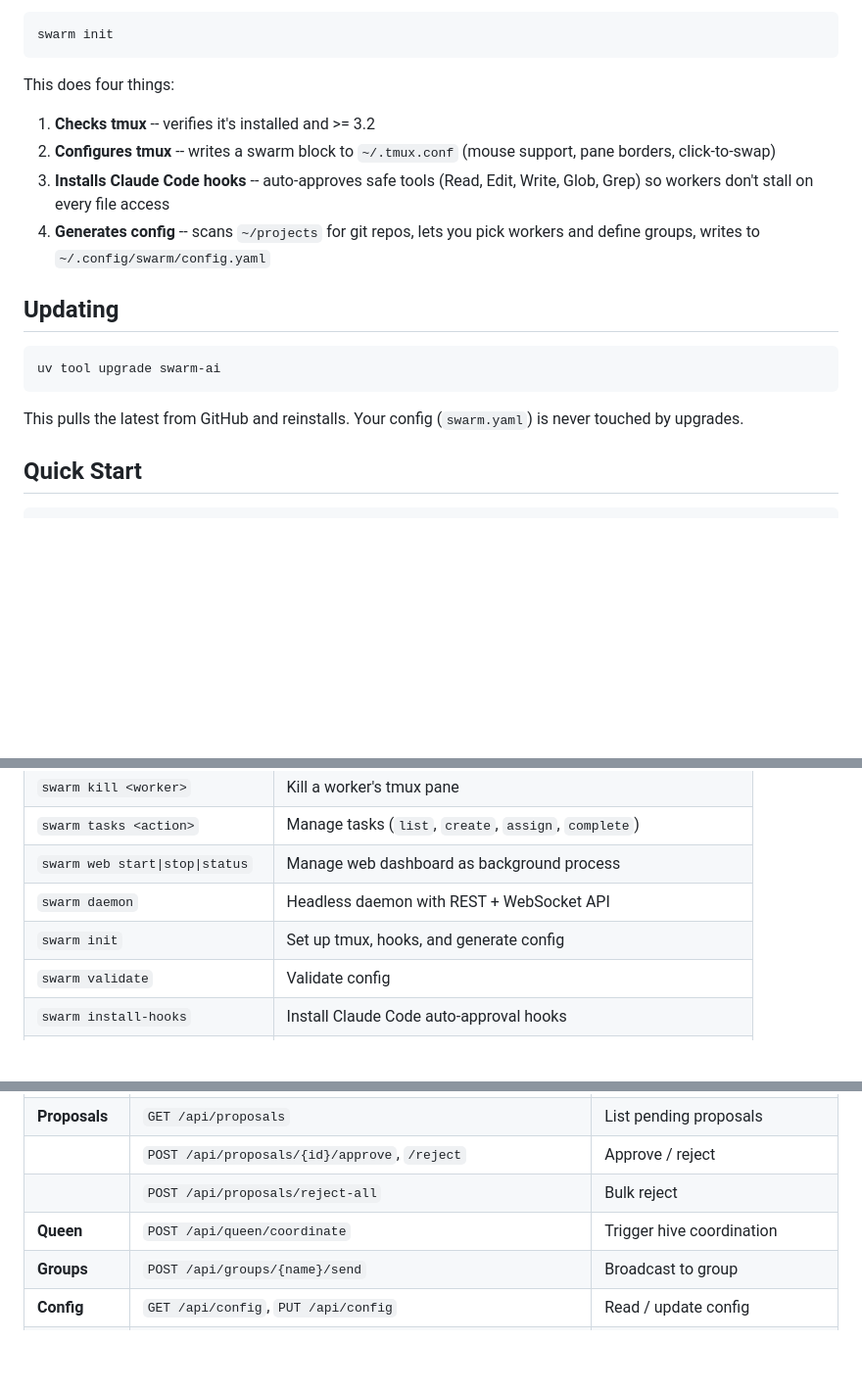
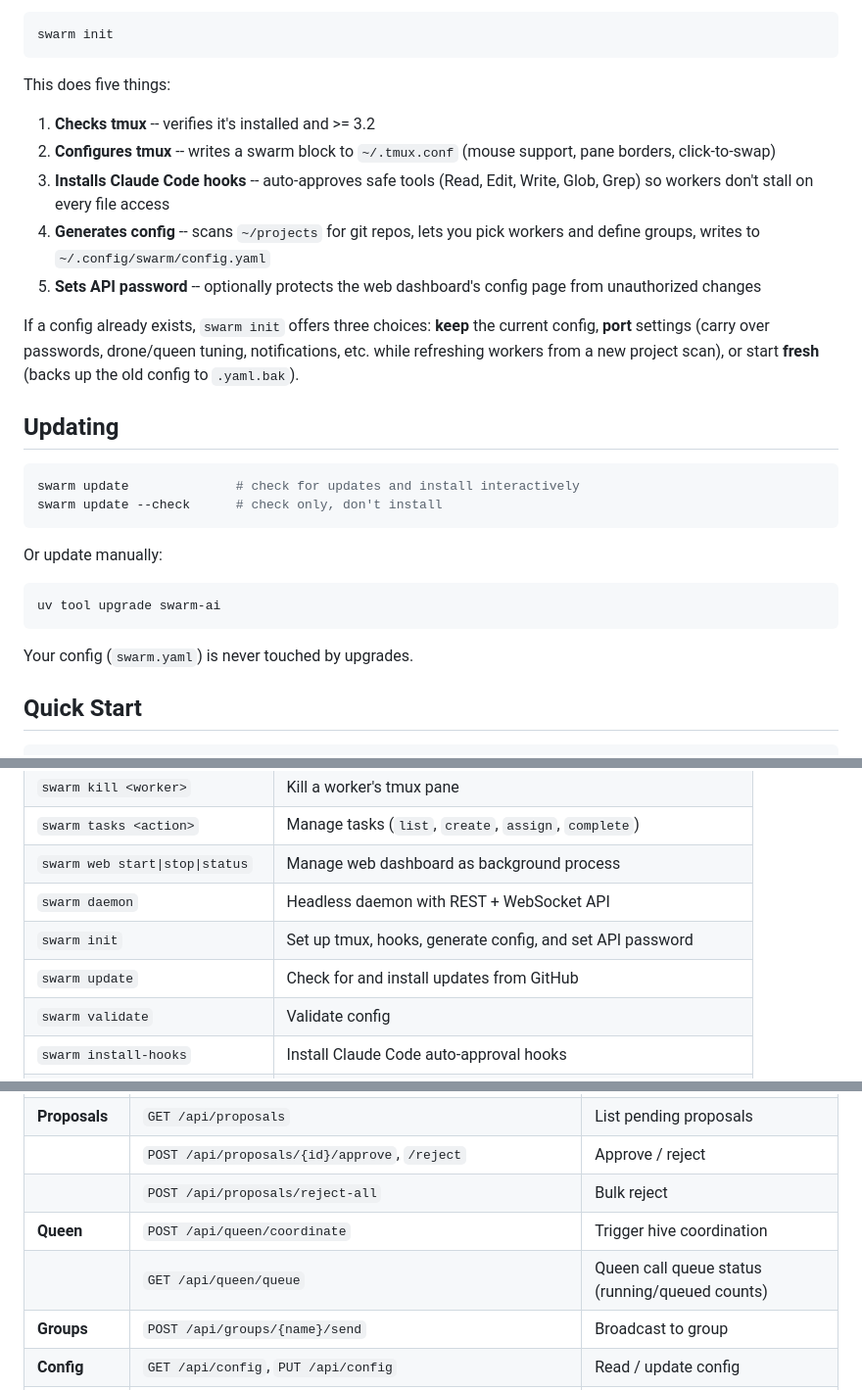
Before and after one commit to bschleifer/swarm, a Markdown page: README.md, 3 parts joined by grey strips. Shown at 98% size. GitHub-like rendering; blank space fills up the shorter version.

Commit message:
docs(readme): update for swarm init improvements and swarm update
- swarm init now documents API password setup and keep/port/fresh
  behavior when an existing config is detected
- Add swarm update command to Updating section and CLI reference
- Add GET /api/queen/queue endpoint to API table

Co-Authored-By: Claude <noreply@anthropic.com>

````diff
--- a/README.md
+++ b/README.md
@@ -25,19 +25,29 @@ Then run the setup wizard:
 swarm init
 ```
 
-This does four things:
+This does five things:
 1. **Checks tmux** -- verifies it's installed and >= 3.2
 2. **Configures tmux** -- writes a swarm block to `~/.tmux.conf` (mouse support, pane borders, click-to-swap)
 3. **Installs Claude Code hooks** -- auto-approves safe tools (Read, Edit, Write, Glob, Grep) so workers don't stall on every file access
 4. **Generates config** -- scans `~/projects` for git repos, lets you pick workers and define groups, writes to `~/.config/swarm/config.yaml`
+5. **Sets API password** -- optionally protects the web dashboard's config page from unauthorized changes
+
+If a config already exists, `swarm init` offers three choices: **keep** the current config, **port** settings (carry over passwords, drone/queen tuning, notifications, etc. while refreshing workers from a new project scan), or start **fresh** (backs up the old config to `.yaml.bak`).
 
 ## Updating
+
+```bash
+swarm update              # check for updates and install interactively
+swarm update --check      # check only, don't install
+```
+
+Or update manually:
 
 ```bash
 uv tool upgrade swarm-ai
 ```
 
-This pulls the latest from GitHub and reinstalls. Your config (`swarm.yaml`) is never touched by upgrades.
+Your config (`swarm.yaml`) is never touched by upgrades.
 
 ## Quick Start
 
@@ -229,7 +239,8 @@ The tunnel URL is also available from the dashboard toolbar (Tunnel ON/OFF toggl
 | `swarm tasks <action>` | Manage tasks (`list`, `create`, `assign`, `complete`) |
 | `swarm web start\|stop\|status` | Manage web dashboard as background process |
 | `swarm daemon` | Headless daemon with REST + WebSocket API |
-| `swarm init` | Set up tmux, hooks, and generate config |
+| `swarm init` | Set up tmux, hooks, generate config, and set API password |
+| `swarm update` | Check for and install updates from GitHub |
 | `swarm validate` | Validate config |
 | `swarm install-hooks` | Install Claude Code auto-approval hooks |
 | `swarm check-states [session]` | Diagnostic: compare stored state vs fresh classifier |
@@ -380,6 +391,7 @@ The daemon exposes a JSON API on the same port as the web dashboard. All mutatin
 | | `POST /api/proposals/{id}/approve`, `/reject` | Approve / reject |
 | | `POST /api/proposals/reject-all` | Bulk reject |
 | **Queen** | `POST /api/queen/coordinate` | Trigger hive coordination |
+| | `GET /api/queen/queue` | Queen call queue status (running/queued counts) |
 | **Groups** | `POST /api/groups/{name}/send` | Broadcast to group |
 | **Config** | `GET /api/config`, `PUT /api/config` | Read / update config |
 | | `POST /api/config/workers`, `DELETE /api/config/workers/{name}` | Worker CRUD |
````
